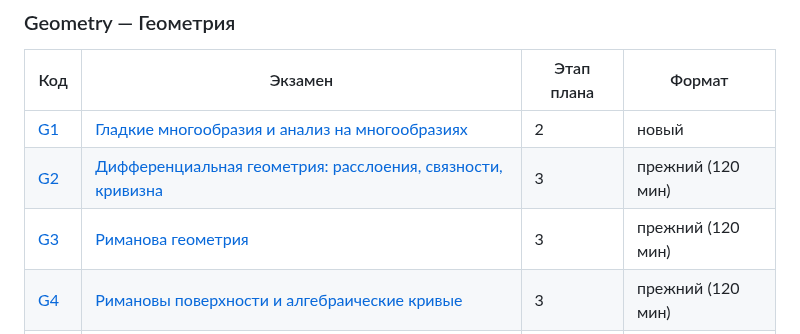
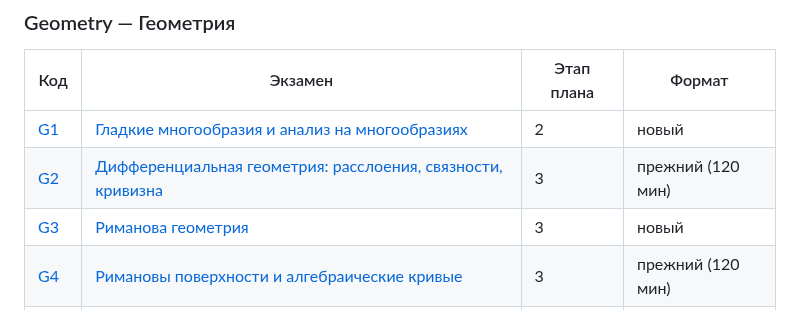
Before and after one commit to NeuroWorknotNeo/Leo, a Markdown page: Reality Check/README.md, the part around the change. GitHub-like rendering.

Commit message:
Reality Check: G3 переведён в новый формат, независимая рецензия
Co-Authored-By: Claude Opus 5.5 <noreply@anthropic.com>

```diff
--- a/Reality Check/README.md
+++ b/Reality Check/README.md
@@ -163,7 +163,7 @@ Reality Check/
 |---|---|---|---|
 | [G1](PLAN.md#g1) | [Гладкие многообразия и анализ на многообразиях](Exams/Geometry/G1_Smooth_Manifolds.md) | 2 | новый |
 | [G2](PLAN.md#g2) | [Дифференциальная геометрия: расслоения, связности, кривизна](Exams/Geometry/G2_Bundles_Connections_Curvature.md) | 3 | прежний (120 мин) |
-| [G3](PLAN.md#g3) | [Риманова геометрия](Exams/Geometry/G3_Riemannian_Geometry.md) | 3 | прежний (120 мин) |
+| [G3](PLAN.md#g3) | [Риманова геометрия](Exams/Geometry/G3_Riemannian_Geometry.md) | 3 | новый |
 | [G4](PLAN.md#g4) | [Римановы поверхности и алгебраические кривые](Exams/Geometry/G4_Riemann_Surfaces_and_Algebraic_Curves.md) | 3 | прежний (120 мин) |
 | [G5](PLAN.md#g5) | [Симплектическая геометрия](Exams/Geometry/G5_Symplectic_Geometry.md) | 3 | прежний (120 мин) |
 | [G6](PLAN.md#g6) | [Комплексная геометрия](Exams/Geometry/G6_Complex_Geometry.md) | 4 | прежний (120 мин) |
```
Also changed, not shown: 1 other file.
